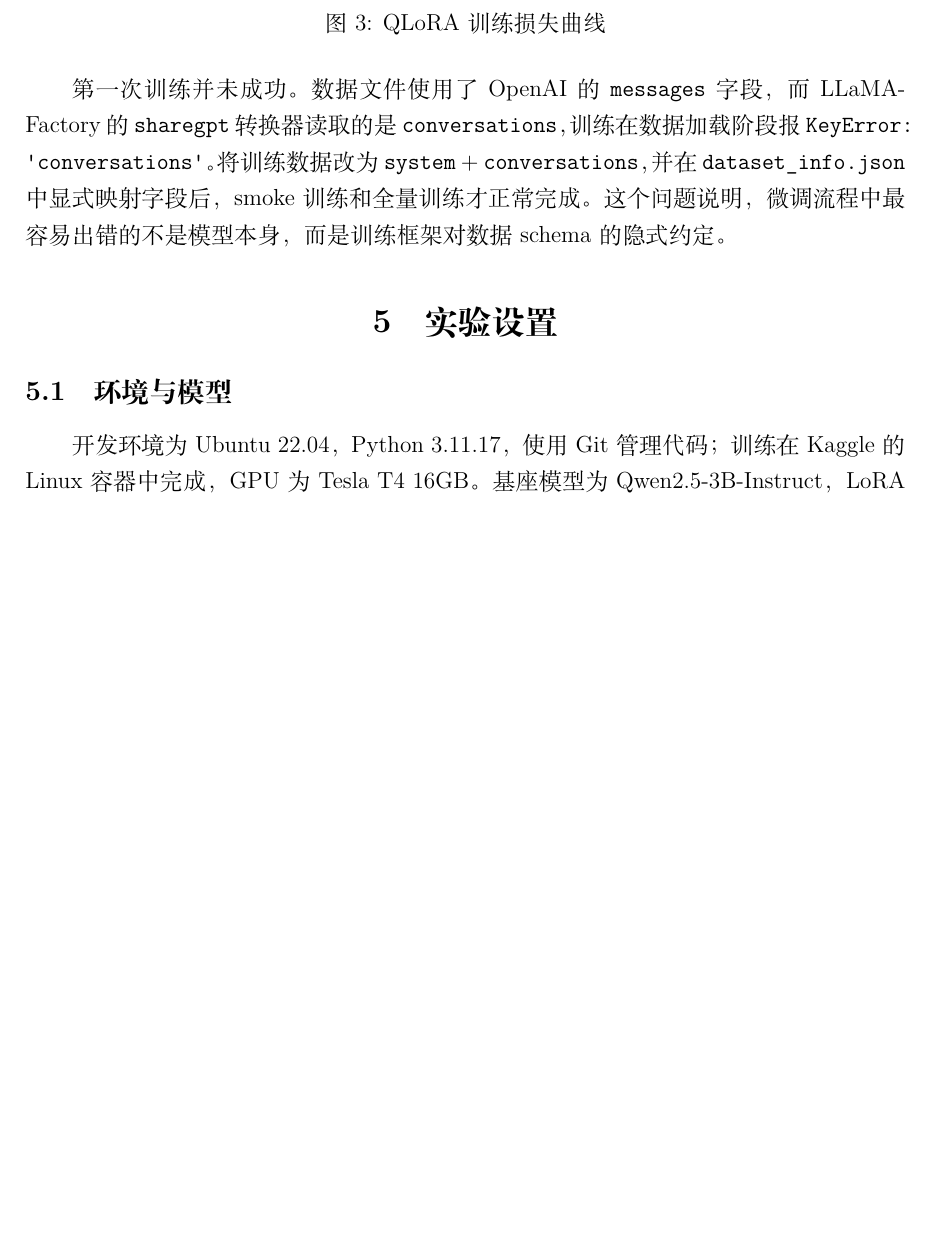
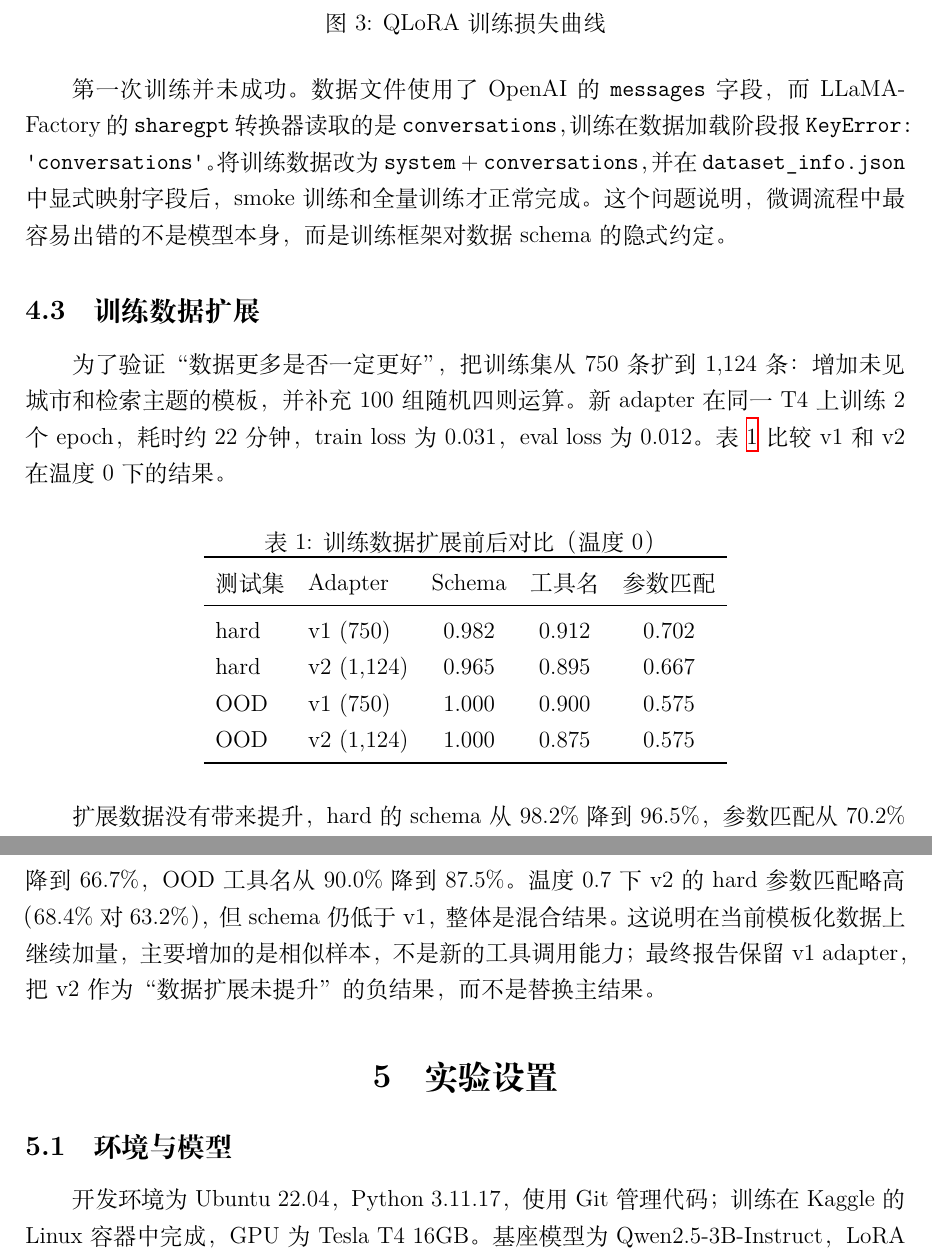
Before and after one commit to starthong/mas, a LaTeX document (report/main.tex): part of page 4 of 13 before the commit and two parts of pages 4 and 5 of 14 after it, the two joined at a grey line, cut so that both start at the same text, the shorter picture padded with empty space. Compiled offline with XeLaTeX.

Commit message:
add data scaling ablation

```diff
--- a/report/main.tex
+++ b/report/main.tex
@@ -191,6 +191,35 @@ paged AdamW。T4 不支持 bf16，因此使用 fp16。
 \texttt{system} + \texttt{conversations}，并在 \texttt{dataset\_info.json}
 中显式映射字段后，smoke 训练和全量训练才正常完成。这个问题说明，
 微调流程中最容易出错的不是模型本身，而是训练框架对数据 schema 的隐式约定。
+
+\subsection{训练数据扩展}
+为了验证“数据更多是否一定更好”，把训练集从 750 条扩到 1,124 条：
+增加未见城市和检索主题的模板，并补充 100 组随机四则运算。新 adapter 在
+同一 T4 上训练 2 个 epoch，耗时约 22 分钟，train loss 为 0.031，
+eval loss 为 0.012。表~\ref{tab:v2} 比较 v1 和 v2 在温度 0 下的结果。
+
+\begin{table}[htbp]
+  \centering
+  \caption{训练数据扩展前后对比（温度 0）}
+  \label{tab:v2}
+  \begin{tabular}{llccc}
+    \toprule
+    测试集 & Adapter & Schema & 工具名 & 参数匹配 \\
+    \midrule
+    hard & v1 (750) & 0.982 & 0.912 & 0.702 \\
+    hard & v2 (1,124) & 0.965 & 0.895 & 0.667 \\
+    OOD & v1 (750) & 1.000 & 0.900 & 0.575 \\
+    OOD & v2 (1,124) & 1.000 & 0.875 & 0.575 \\
+    \bottomrule
+  \end{tabular}
+\end{table}
+
+扩展数据没有带来提升，hard 的 schema 从 98.2\% 降到 96.5\%，参数匹配
+从 70.2\% 降到 66.7\%，OOD 工具名从 90.0\% 降到 87.5\%。温度 0.7 下
+v2 的 hard 参数匹配略高（68.4\% 对 63.2\%），但 schema 仍低于 v1，
+整体是混合结果。这说明在当前模板化数据上继续加量，主要增加的是相似
+样本，不是新的工具调用能力；最终报告保留 v1 adapter，把 v2 作为“数据
+扩展未提升”的负结果，而不是替换主结果。
 
 \section{实验设置}\label{sec:experiments}
 \subsection{环境与模型}
```
